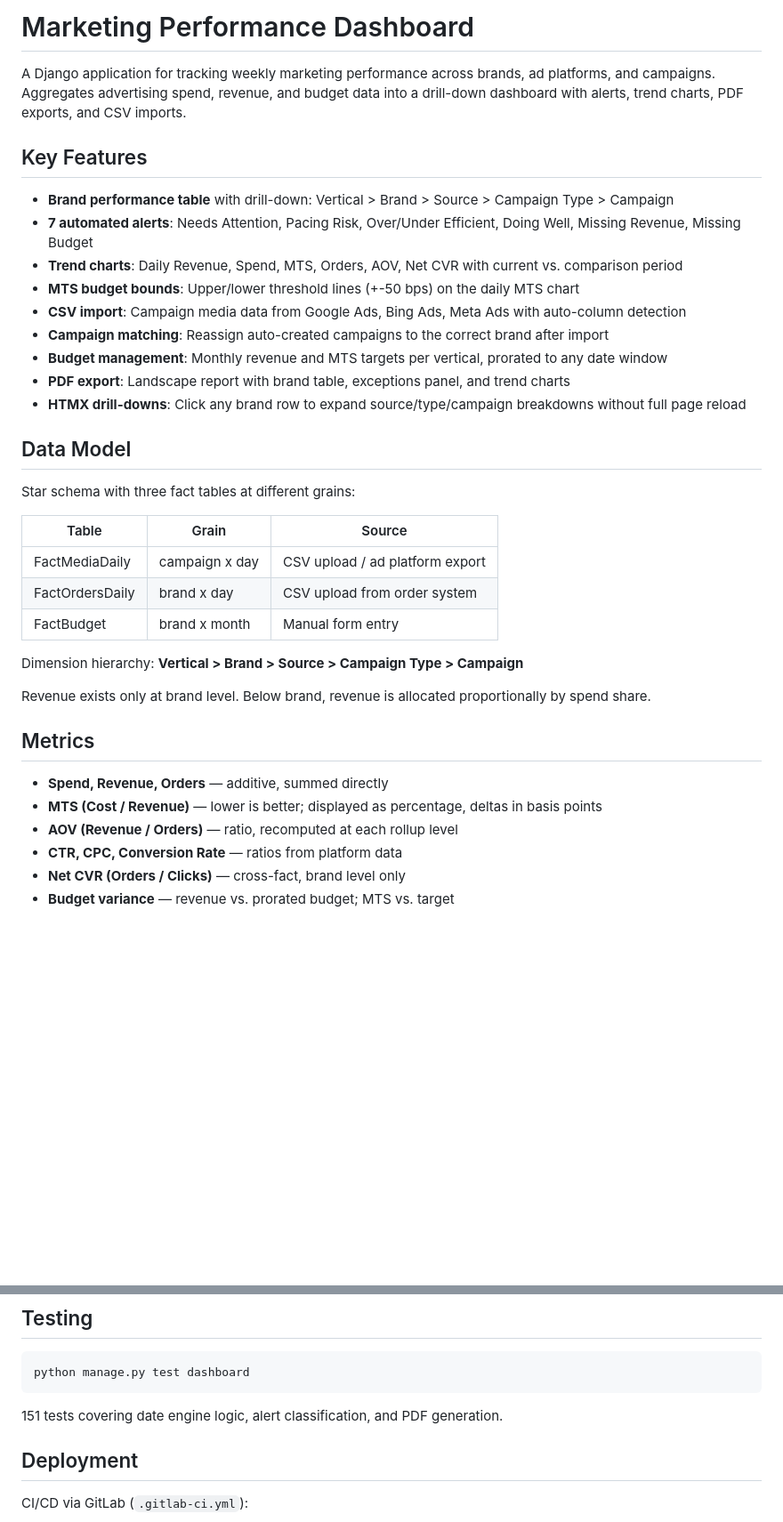
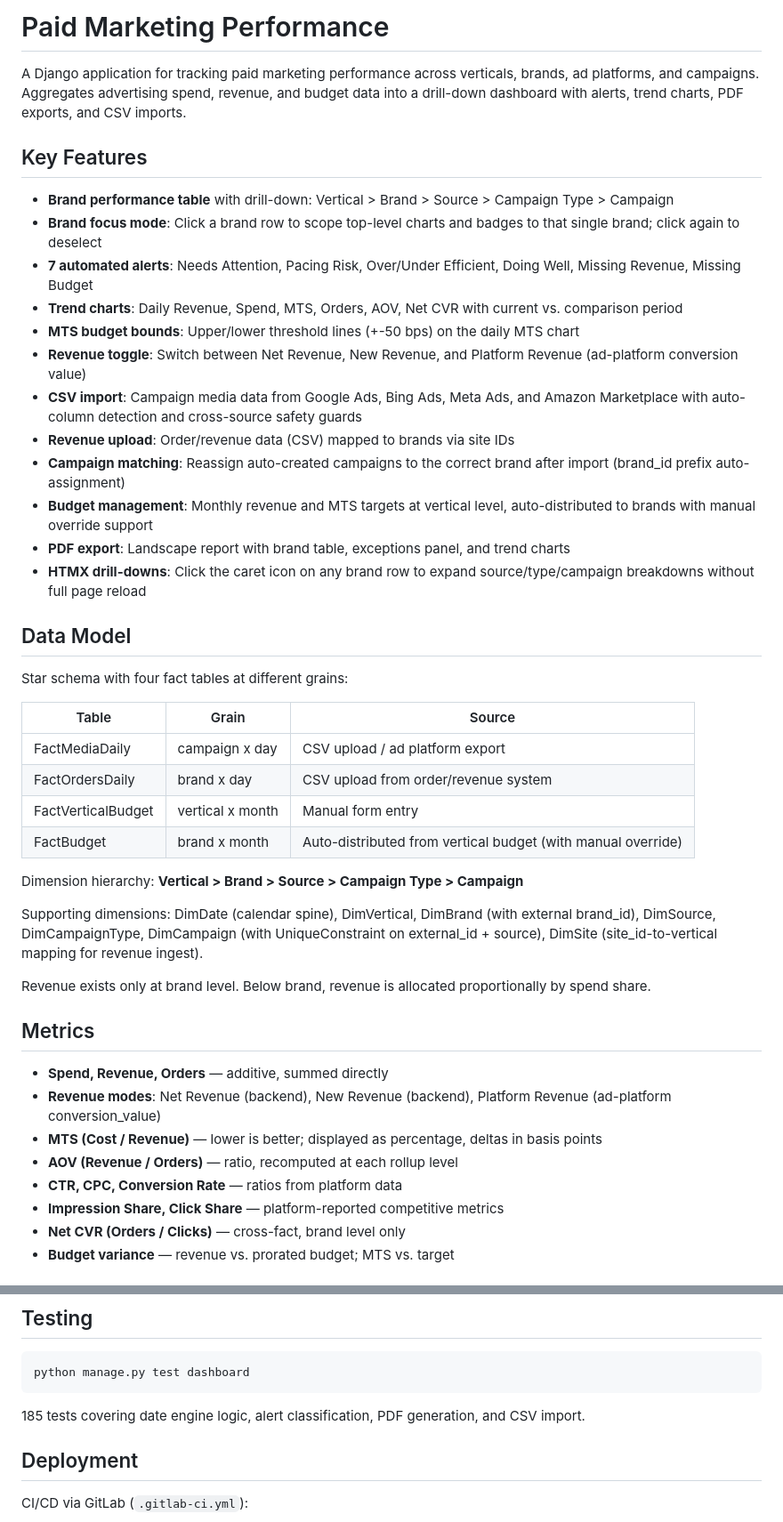
Before and after one commit to querybridge/marketing_peformance, a Markdown page: marketing/README.md, 2 parts joined by grey strips. Shown at 89% size. Rendered like a GitHub page; blank space fills up the shorter version.

Commit message:
Update README to reflect current features and data model
Co-Authored-By: Claude Opus 4.6 <noreply@anthropic.com>

````diff
--- a/marketing/README.md
+++ b/marketing/README.md
@@ -1,39 +1,47 @@
-# Marketing Performance Dashboard
+# Paid Marketing Performance
 
-A Django application for tracking weekly marketing performance across brands, ad platforms, and campaigns. Aggregates advertising spend, revenue, and budget data into a drill-down dashboard with alerts, trend charts, PDF exports, and CSV imports.
+A Django application for tracking paid marketing performance across verticals, brands, ad platforms, and campaigns. Aggregates advertising spend, revenue, and budget data into a drill-down dashboard with alerts, trend charts, PDF exports, and CSV imports.
 
 ## Key Features
 
 - **Brand performance table** with drill-down: Vertical > Brand > Source > Campaign Type > Campaign
+- **Brand focus mode**: Click a brand row to scope top-level charts and badges to that single brand; click again to deselect
 - **7 automated alerts**: Needs Attention, Pacing Risk, Over/Under Efficient, Doing Well, Missing Revenue, Missing Budget
 - **Trend charts**: Daily Revenue, Spend, MTS, Orders, AOV, Net CVR with current vs. comparison period
 - **MTS budget bounds**: Upper/lower threshold lines (+-50 bps) on the daily MTS chart
-- **CSV import**: Campaign media data from Google Ads, Bing Ads, Meta Ads with auto-column detection
-- **Campaign matching**: Reassign auto-created campaigns to the correct brand after import
-- **Budget management**: Monthly revenue and MTS targets per vertical, prorated to any date window
+- **Revenue toggle**: Switch between Net Revenue, New Revenue, and Platform Revenue (ad-platform conversion value)
+- **CSV import**: Campaign media data from Google Ads, Bing Ads, Meta Ads, and Amazon Marketplace with auto-column detection and cross-source safety guards
+- **Revenue upload**: Order/revenue data (CSV) mapped to brands via site IDs
+- **Campaign matching**: Reassign auto-created campaigns to the correct brand after import (brand_id prefix auto-assignment)
+- **Budget management**: Monthly revenue and MTS targets at vertical level, auto-distributed to brands with manual override support
 - **PDF export**: Landscape report with brand table, exceptions panel, and trend charts
-- **HTMX drill-downs**: Click any brand row to expand source/type/campaign breakdowns without full page reload
+- **HTMX drill-downs**: Click the caret icon on any brand row to expand source/type/campaign breakdowns without full page reload
 
 ## Data Model
 
-Star schema with three fact tables at different grains:
+Star schema with four fact tables at different grains:
 
 | Table | Grain | Source |
 |-------|-------|--------|
 | FactMediaDaily | campaign x day | CSV upload / ad platform export |
-| FactOrdersDaily | brand x day | CSV upload from order system |
-| FactBudget | brand x month | Manual form entry |
+| FactOrdersDaily | brand x day | CSV upload from order/revenue system |
+| FactVerticalBudget | vertical x month | Manual form entry |
+| FactBudget | brand x month | Auto-distributed from vertical budget (with manual override) |
 
 Dimension hierarchy: **Vertical > Brand > Source > Campaign Type > Campaign**
+
+Supporting dimensions: DimDate (calendar spine), DimVertical, DimBrand (with external brand_id), DimSource, DimCampaignType, DimCampaign (with UniqueConstraint on external_id + source), DimSite (site_id-to-vertical mapping for revenue ingest).
 
 Revenue exists only at brand level. Below brand, revenue is allocated proportionally by spend share.
 
 ## Metrics
 
 - **Spend, Revenue, Orders** — additive, summed directly
+- **Revenue modes**: Net Revenue (backend), New Revenue (backend), Platform Revenue (ad-platform conversion_value)
 - **MTS (Cost / Revenue)** — lower is better; displayed as percentage, deltas in basis points
 - **AOV (Revenue / Orders)** — ratio, recomputed at each rollup level
 - **CTR, CPC, Conversion Rate** — ratios from platform data
+- **Impression Share, Click Share** — platform-reported competitive metrics
 - **Net CVR (Orders / Clicks)** — cross-fact, brand level only
 - **Budget variance** — revenue vs. prorated budget; MTS vs. target
 
@@ -98,7 +112,7 @@ Partial presets (This Week/Month/Quarter) trim the comparison window to the same
 python manage.py test dashboard
 ```
 
-151 tests covering date engine logic, alert classification, and PDF generation.
+185 tests covering date engine logic, alert classification, PDF generation, and CSV import.
 
 ## Deployment
 
````
Also changed, not shown: other parts of marketing/README.md (+9 -3 lines).
